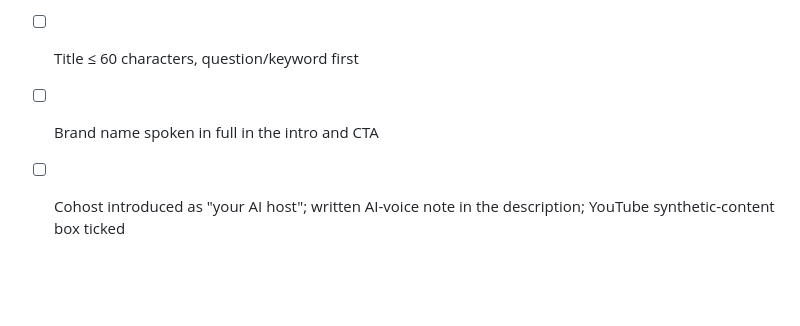
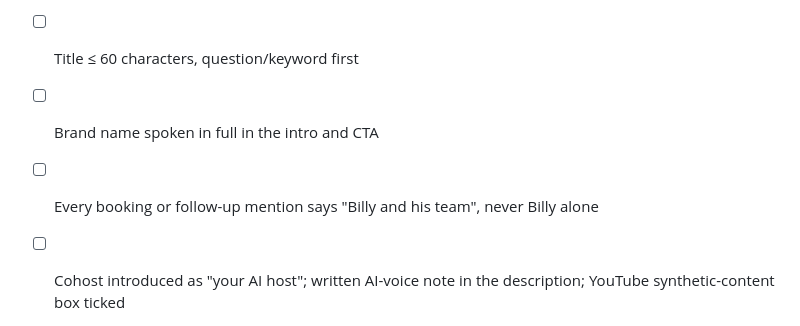
Before and after one commit to AutomateTJIA/smart-coverage-podcast, a Markdown page: SKILL.md, the part around the change. GitHub-like rendering; blank space fills up the shorter version.

```diff
--- a/SKILL.md
+++ b/SKILL.md
@@ -73,6 +73,7 @@ If the brand-image skill can't be loaded, stop and tell Billy. Don't continue fr
 - [ ] `check-brand-name.sh` PASS (before approval and before publish)
 - [ ] Title ≤ 60 characters, question/keyword first
 - [ ] Brand name spoken in full in the intro and CTA
+- [ ] Every booking or follow-up mention says "Billy and his team", never Billy alone
 - [ ] Cohost introduced as "your AI host"; written AI-voice note in the description; YouTube synthetic-content box ticked
 - [ ] Compliance class and approver recorded
 - [ ] Transistor episode published or scheduled, with transcript and ≥ 3 timestamps
```
Also changed, not shown: brands/the-jordan-insurance-agency.md (+1 -0 lines), references/script-prompt.md (+1 -0 lines).
